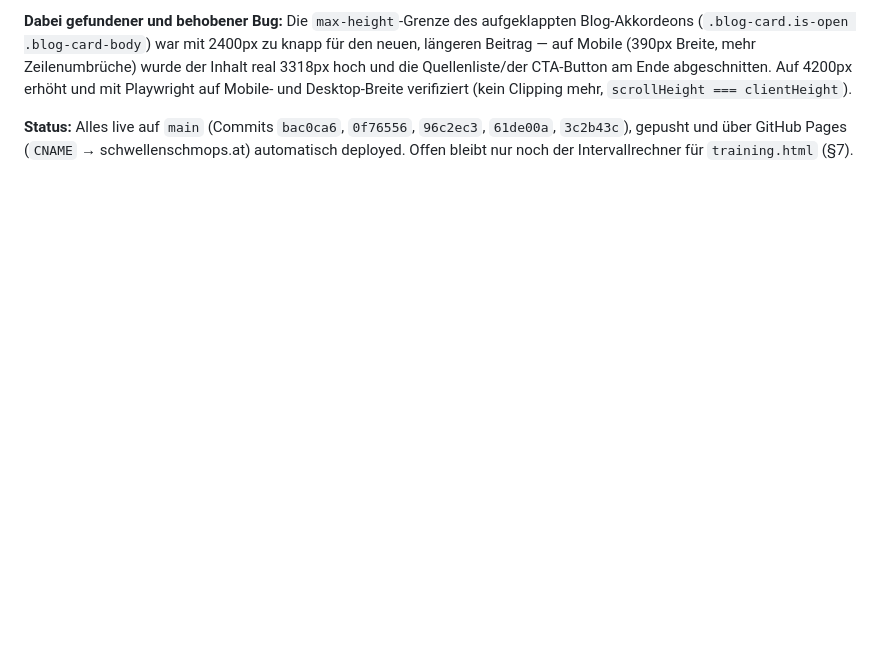
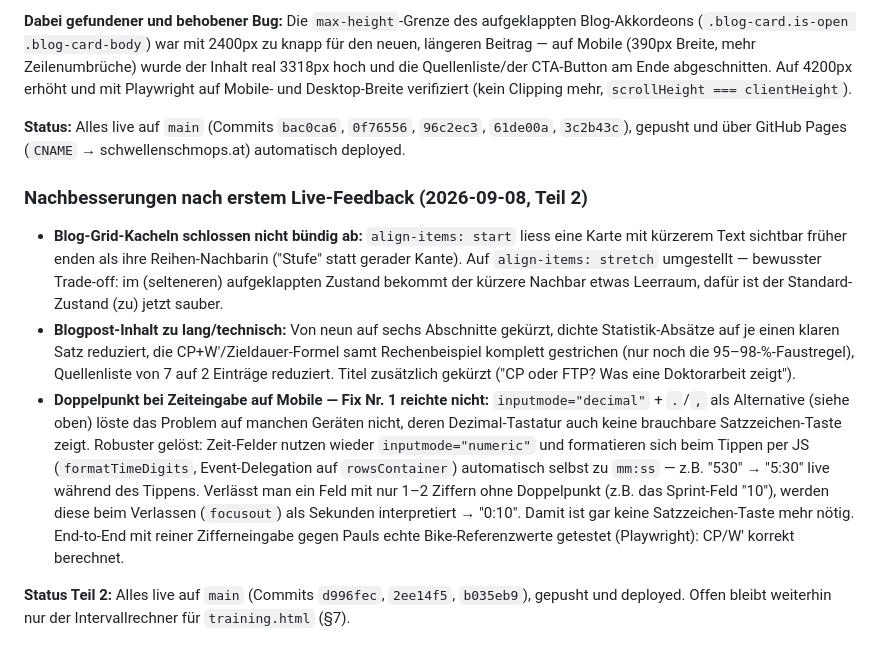
Before and after one commit to schmopa/schwellenschmops_homepage, a Markdown page: KONZEPT.md, the part around the change. GitHub-like rendering; blank space fills up the shorter version.

Commit message:
docs: KONZEPT.md — Nachbesserungen aus erstem Live-Feedback ergänzt
Blog-Grid-Fix, Blogpost-Kürzung und der zweite Zeiteingabe-Fix
(inputmode numeric + Auto-Maske) dokumentiert.

Co-Authored-By: Claude Sonnet 5 <noreply@anthropic.com>
Claude-Session: https://claude.ai/code/session_0185j3FEseiQfXnH33NkgqVr

```diff
--- a/KONZEPT.md
+++ b/KONZEPT.md
@@ -410,5 +410,36 @@ erhöht und mit Playwright auf Mobile- und Desktop-Breite verifiziert
 
 **Status:** Alles live auf `main` (Commits `bac0ca6`, `0f76556`,
 `96c2ec3`, `61de00a`, `3c2b43c`), gepusht und über GitHub Pages
-(`CNAME` → schwellenschmops.at) automatisch deployed. Offen bleibt nur
-noch der Intervallrechner für `training.html` (§7).
+(`CNAME` → schwellenschmops.at) automatisch deployed.
+
+### Nachbesserungen nach erstem Live-Feedback (2026-09-08, Teil 2)
+
+- **Blog-Grid-Kacheln schlossen nicht bündig ab:** `align-items: start`
+  liess eine Karte mit kürzerem Text sichtbar früher enden als ihre
+  Reihen-Nachbarin ("Stufe" statt gerader Kante). Auf
+  `align-items: stretch` umgestellt — bewusster Trade-off: im
+  (selteneren) aufgeklappten Zustand bekommt der kürzere Nachbar etwas
+  Leerraum, dafür ist der Standard-Zustand (zu) jetzt sauber.
+- **Blogpost-Inhalt zu lang/technisch:** Von neun auf sechs Abschnitte
+  gekürzt, dichte Statistik-Absätze auf je einen klaren Satz reduziert,
+  die CP+W'/Zieldauer-Formel samt Rechenbeispiel komplett gestrichen
+  (nur noch die 95–98-%-Faustregel), Quellenliste von 7 auf 2 Einträge
+  reduziert. Titel zusätzlich gekürzt ("CP oder FTP? Was eine
+  Doktorarbeit zeigt").
+- **Doppelpunkt bei Zeiteingabe auf Mobile — Fix Nr. 1 reichte nicht:**
+  `inputmode="decimal"` + `.`/`,` als Alternative (siehe oben) löste
+  das Problem auf manchen Geräten nicht, deren Dezimal-Tastatur auch
+  keine brauchbare Satzzeichen-Taste zeigt. Robuster gelöst: Zeit-Felder
+  nutzen wieder `inputmode="numeric"` und formatieren sich beim Tippen
+  per JS (`formatTimeDigits`, Event-Delegation auf `rowsContainer`)
+  automatisch selbst zu `mm:ss` — z.B. "530" → "5:30" live während des
+  Tippens. Verlässt man ein Feld mit nur 1–2 Ziffern ohne Doppelpunkt
+  (z.B. das Sprint-Feld "10"), werden diese beim Verlassen (`focusout`)
+  als Sekunden interpretiert → "0:10". Damit ist gar keine
+  Satzzeichen-Taste mehr nötig. End-to-End mit reiner Zifferneingabe
+  gegen Pauls echte Bike-Referenzwerte getestet (Playwright): CP/W'
+  korrekt berechnet.
+
+**Status Teil 2:** Alles live auf `main` (Commits `d996fec`, `2ee14f5`,
+`b035eb9`), gepusht und deployed. Offen bleibt weiterhin nur der
+Intervallrechner für `training.html` (§7).
```
